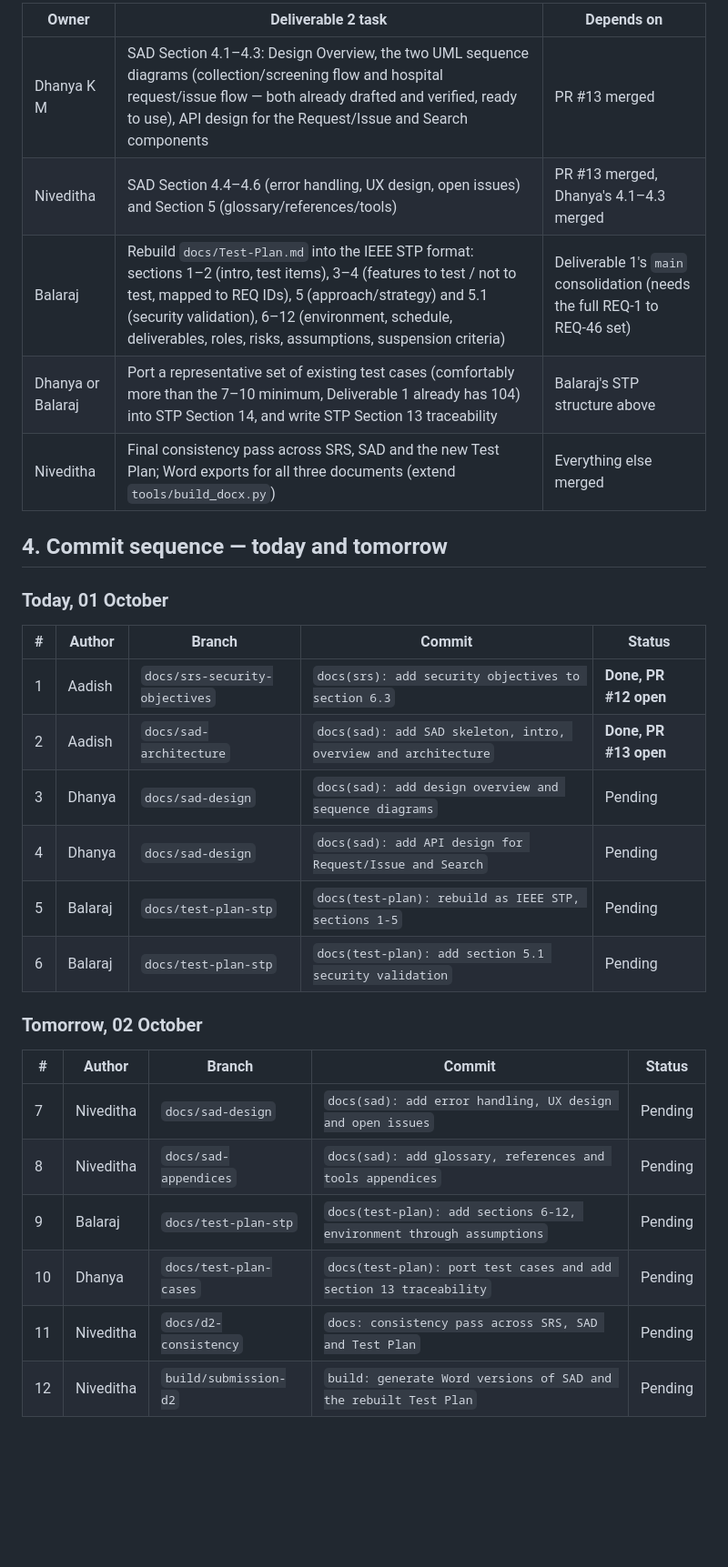
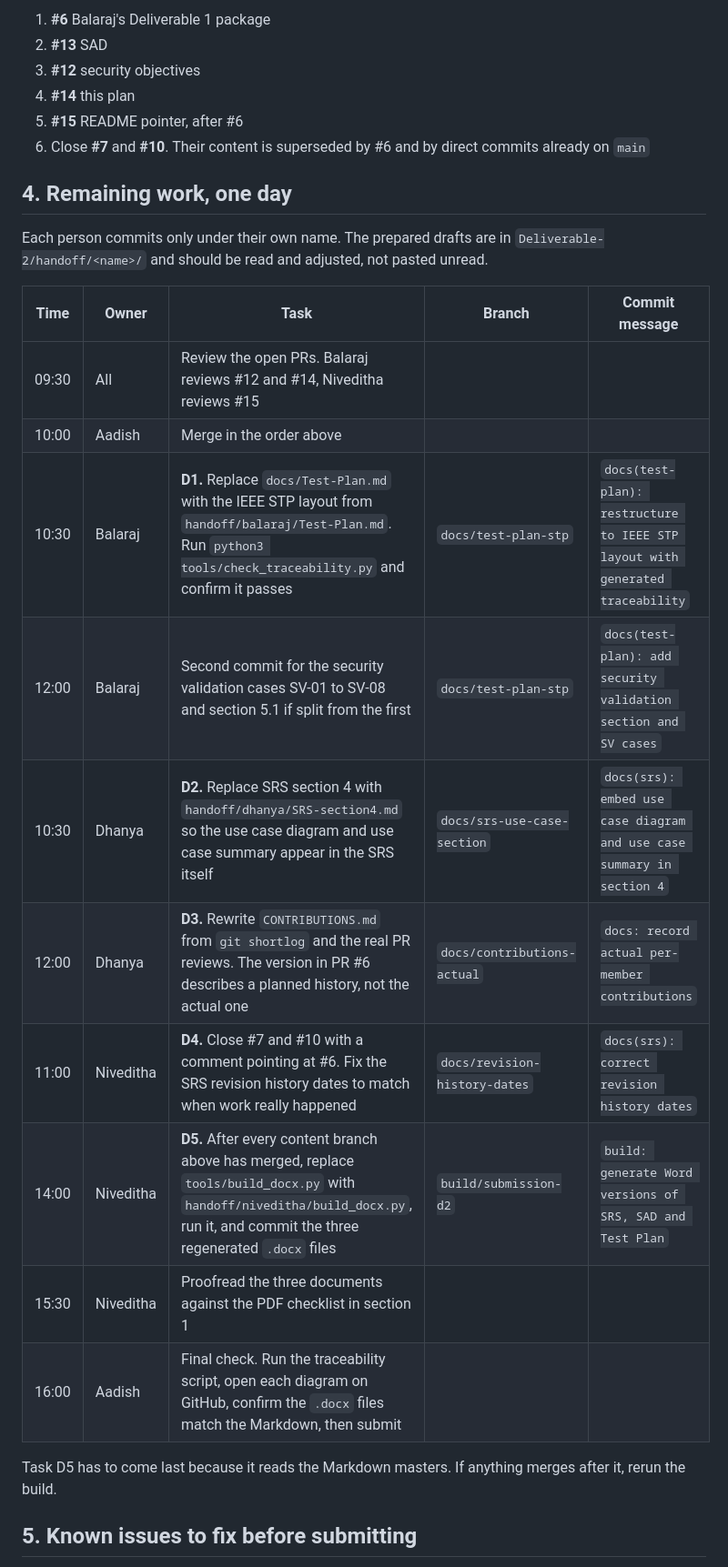
Before and after one commit to SE-miniproject1/mini-project-documents, a Markdown page: COMMIT-PLAN-2.md, the part around one of its changes. Shown at 91% size. Drawn GitHub-style; blank space fills up the shorter version.

```diff
--- a/COMMIT-PLAN-2.md
+++ b/COMMIT-PLAN-2.md
@@ -38,33 +39,29 @@ A full draft of SAD Section 4 (Design) and Section 5 (Appendices) has already be
 
-| Owner | Deliverable 2 task | Depends on |
-|---|---|---|
-| Dhanya K M | SAD Section 4.1–4.3: Design Overview, the two UML sequence diagrams (collection/screening flow and hospital request/issue flow — both already drafted and verified, ready to use), API design for the Request/Issue and Search components | PR #13 merged |
-| Niveditha | SAD Section 4.4–4.6 (error handling, UX design, open issues) and Section 5 (glossary/references/tools) | PR #13 merged, Dhanya's 4.1–4.3 merged |
-| Balaraj | Rebuild `docs/Test-Plan.md` into the IEEE STP format: sections 1–2 (intro, test items), 3–4 (features to test / not to test, mapped to REQ IDs), 5 (approach/strategy) and 5.1 (security validation), 6–12 (environment, schedule, deliverables, roles, risks, assumptions, suspension criteria) | Deliverable 1's `main` consolidation (needs the full REQ-1 to REQ-46 set) |
-| Dhanya or Balaraj | Port a representative set of existing test cases (comfortably more than the 7–10 minimum, Deliverable 1 already has 104) into STP Section 14, and write STP Section 13 traceability | Balaraj's STP structure above |
-| Niveditha | Final consistency pass across SRS, SAD and the new Test Plan; Word exports for all three documents (extend `tools/build_docx.py`) | Everything else merged |
+1. **#6** Balaraj's Deliverable 1 package
+2. **#13** SAD
+3. **#12** security objectives
+4. **#14** this plan
+5. **#15** README pointer, after #6
+6. Close **#7** and **#10**. Their content is superseded by #6 and by direct commits already on `main`
 
-## 4. Commit sequence — today and tomorrow
+## 4. Remaining work, one day
 
-### Today, 01 October
+Each person commits only under their own name. The prepared drafts are in `Deliverable-2/handoff/<name>/` and should be read and adjusted, not pasted unread.
 
-| # | Author | Branch | Commit | Status |
+| Time | Owner | Task | Branch | Commit message |
 |---|---|---|---|---|
-| 1 | Aadish | `docs/srs-security-objectives` | `docs(srs): add security objectives to section 6.3` | **Done, PR #12 open** |
-| 2 | Aadish | `docs/sad-architecture` | `docs(sad): add SAD skeleton, intro, overview and architecture` | **Done, PR #13 open** |
-| 3 | Dhanya | `docs/sad-design` | `docs(sad): add design overview and sequence diagrams` | Pending |
-| 4 | Dhanya | `docs/sad-design` | `docs(sad): add API design for Request/Issue and Search` | Pending |
-| 5 | Balaraj | `docs/test-plan-stp` | `docs(test-plan): rebuild as IEEE STP, sections 1-5` | Pending |
-| 6 | Balaraj | `docs/test-plan-stp` | `docs(test-plan): add section 5.1 security validation` | Pending |
+| 09:30 | All | Review the open PRs. Balaraj reviews #12 and #14, Niveditha reviews #15 | | |
+| 10:00 | Aadish | Merge in the order above | | |
+| 10:30 | Balaraj | **D1.** Replace `docs/Test-Plan.md` with the IEEE STP layout from `handoff/balaraj/Test-Plan.md`. Run `python3 tools/check_traceability.py` and confirm it passes | `docs/test-plan-stp` | `docs(test-plan): restructure to IEEE STP layout with generated traceability` |
+| 12:00 | Balaraj | Second commit for the security validation cases SV-01 to SV-08 and section 5.1 if split from the first | `docs/test-plan-stp` | `docs(test-plan): add security validation section and SV cases` |
+| 10:30 | Dhanya | **D2.** Replace SRS section 4 with `handoff/dhanya/SRS-section4.md` so the use case diagram and use case summary appear in the SRS itself | `docs/srs-use-case-section` | `docs(srs): embed use case diagram and use case summary in section 4` |
+| 12:00 | Dhanya | **D3.** Rewrite `CONTRIBUTIONS.md` from `git shortlog` and the real PR reviews. The version in PR #6 describes a planned history, not the actual one | `docs/contributions-actual` | `docs: record actual per-member contributions` |
+| 11:00 | Niveditha | **D4.** Close #7 and #10 with a comment pointing at #6. Fix the SRS revision history dates to match when work really happened | `docs/revision-history-dates` | `docs(srs): correct revision history dates` |
+| 14:00 | Niveditha | **D5.** After every content branch above has merged, replace `tools/build_docx.py` with `handoff/niveditha/build_docx.py`, run it, and commit the three regenerated `.docx` files | `build/submission-d2` | `build: generate Word versions of SRS, SAD and Test Plan` |
+| 15:30 | Niveditha | Proofread the three documents against the PDF checklist in section 1 | | |
+| 16:00 | Aadish | Final check. Run the traceability script, open each diagram on GitHub, confirm the `.docx` files match the Markdown, then submit | | |
 
-### Tomorrow, 02 October
+Task D5 has to come last because it reads the Markdown masters. If anything merges after it, rerun the build.
 
-| # | Author | Branch | Commit | Status |
-|---|---|---|---|---|
-| 7 | Niveditha | `docs/sad-design` | `docs(sad): add error handling, UX design and open issues` | Pending |
-| 8 | Niveditha | `docs/sad-appendices` | `docs(sad): add glossary, references and tools appendices` | Pending |
-| 9 | Balaraj | `docs/test-plan-stp` | `docs(test-plan): add sections 6-12, environment through assumptions` | Pending |
-| 10 | Dhanya | `docs/test-plan-cases` | `docs(test-plan): port test cases and add section 13 traceability` | Pending |
-| 11 | Niveditha | `docs/d2-consistency` | `docs: consistency pass across SRS, SAD and Test Plan` | Pending |
-| 12 | Niveditha | `build/submission-d2` | `build: generate Word versions of SAD and the rebuilt Test Plan` | Pending |
+## 5. Known issues to fix before submitting
 
```
Also changed, not shown: other parts of COMMIT-PLAN-2.md (+29 -36 lines).
